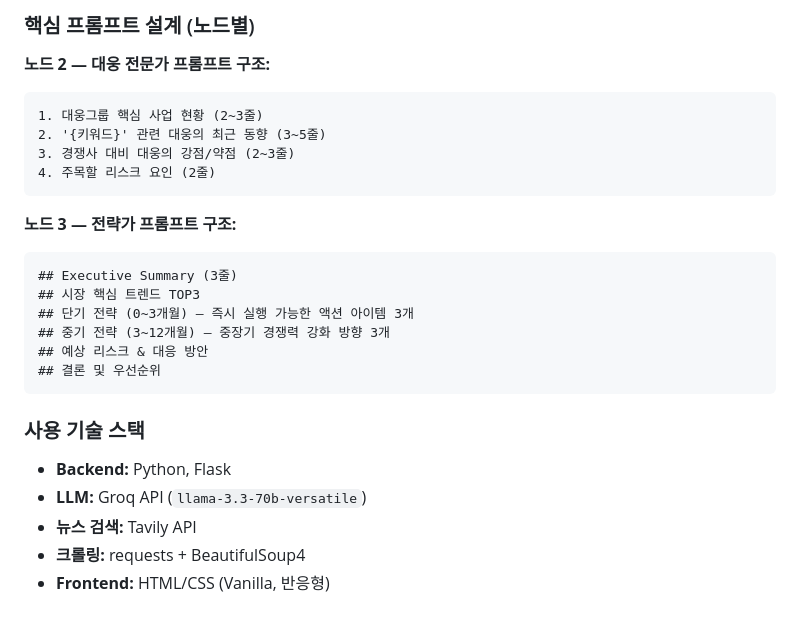
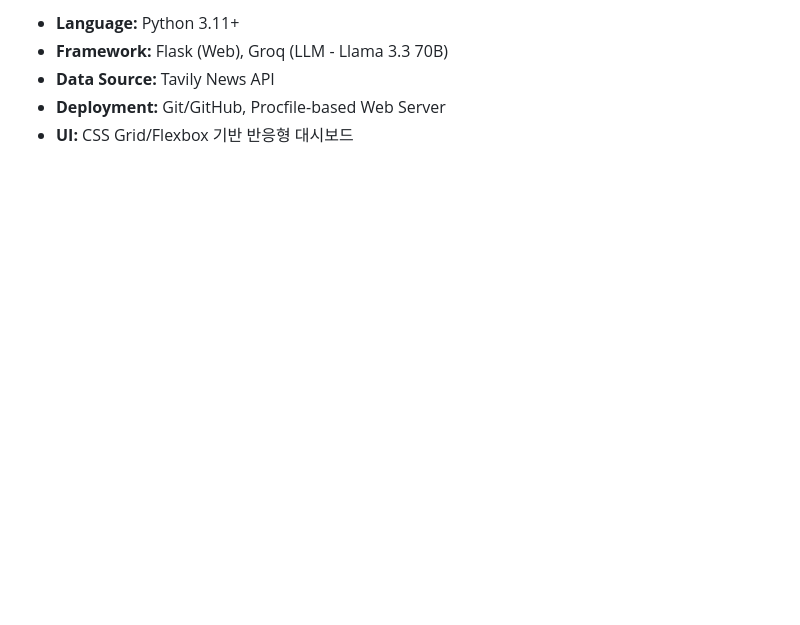
Before and after one commit to understand-jin/AIagent, a Markdown page: AI에이전트_과제기획서.md, the part around one of its changes. Drawn GitHub-style; blank space fills up the shorter version.

````diff
--- a/AI에이전트_과제기획서.md
+++ b/AI에이전트_과제기획서.md
@@ -134,27 +100,5 @@
-### 핵심 프롬프트 설계 (노드별)
-
-**노드 2 — 대웅 전문가 프롬프트 구조:**
-```
-1. 대웅그룹 핵심 사업 현황 (2~3줄)
-2. '{키워드}' 관련 대웅의 최근 동향 (3~5줄)
-3. 경쟁사 대비 대웅의 강점/약점 (2~3줄)
-4. 주목할 리스크 요인 (2줄)
-```
-
-**노드 3 — 전략가 프롬프트 구조:**
-```
-## Executive Summary (3줄)
-## 시장 핵심 트렌드 TOP3
-## 단기 전략 (0~3개월) — 즉시 실행 가능한 액션 아이템 3개
-## 중기 전략 (3~12개월) — 중장기 경쟁력 강화 방향 3개
-## 예상 리스크 & 대응 방안
-## 결론 및 우선순위
-```
-
-### 사용 기술 스택
-
-- **Backend:** Python, Flask
-- **LLM:** Groq API (`llama-3.3-70b-versatile`)
-- **뉴스 검색:** Tavily API
-- **크롤링:** requests + BeautifulSoup4
-- **Frontend:** HTML/CSS (Vanilla, 반응형)
+- **Language:** Python 3.11+
+- **Framework:** Flask (Web), Groq (LLM - Llama 3.3 70B)
+- **Data Source:** Tavily News API
+- **Deployment:** Git/GitHub, Procfile-based Web Server
+- **UI:** CSS Grid/Flexbox 기반 반응형 대시보드
````
Also changed, not shown: other parts of AI에이전트_과제기획서.md (+60 -94 lines).
